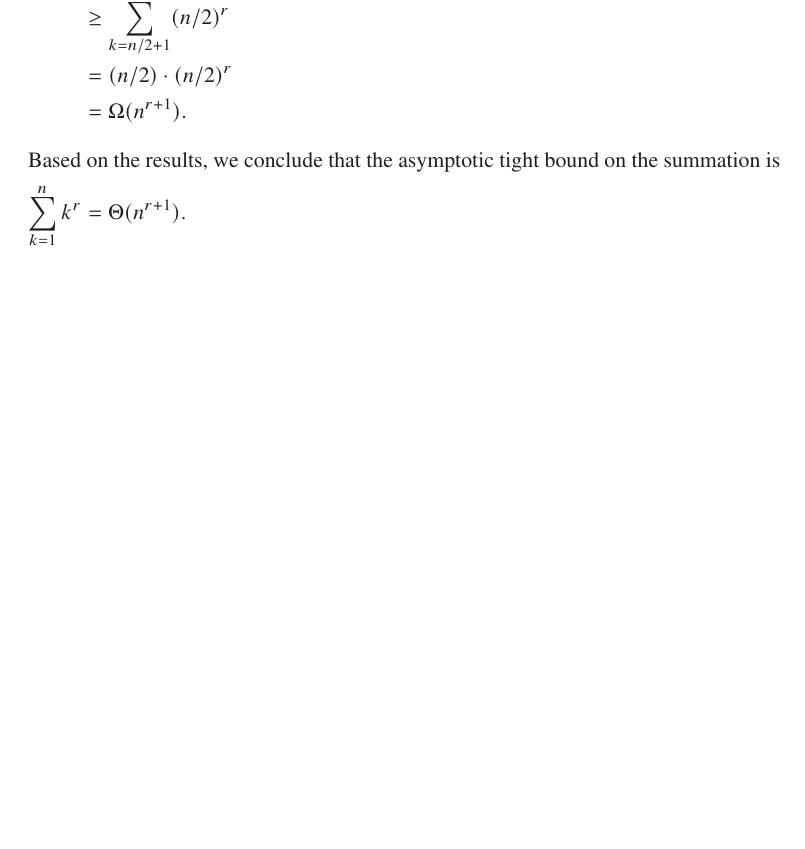
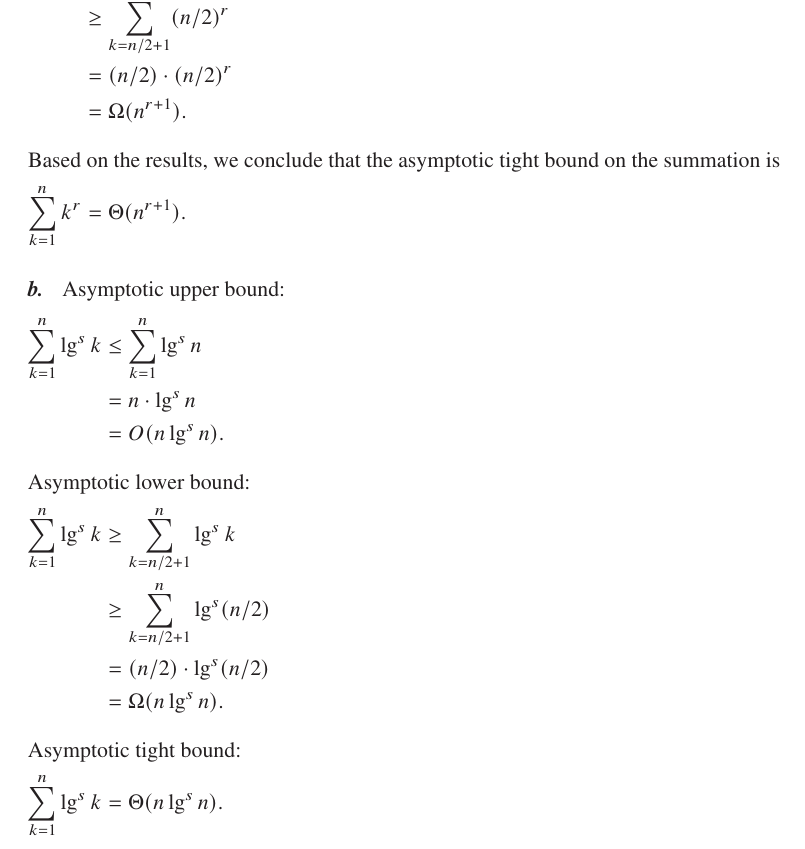
Before and after one commit to wojtask/clrs4e-solutions, a LaTeX book (clrs4e-solutions.tex, which reads appendixa/problems/1/b.tex, appendixa/problems/1/main.tex): part of page 12 of 13, cut so that both start at the same text, the shorter picture padded with empty space. Compiled offline with pdfLaTeX; a missing font is replaced by an installed copy or a similar font.

Commit message:
#1437 migrate A-1b

```diff
--- /dev/null
+++ b/appendixa/problems/1/b.tex
@@ -0,0 +1,18 @@
+\subproblem
+Asymptotic upper bound:
+\begin{align*}
+    \sum_{k=1}^n \lg^s k &\le \sum_{k=1}^n \lg^s n \\
+    &= n\cdot \lg^s n \\
+    &= O(n\lg^s n).
+\end{align*}
+Asymptotic lower bound:
+\begin{align*}
+    \sum_{k=1}^n \lg^s k &\ge \sum_{k=n/2+1}^n \lg^s k \\
+    &\ge \sum_{k=n/2+1}^n \lg^s (n/2) \\
+    &= (n/2)\cdot \lg^s (n/2) \\
+    &= \Omega(n\lg^s n).
+\end{align*}
+Asymptotic tight bound:
+\[
+    \sum_{k=1}^n \lg^s k = \Theta(n\lg^s n).
+\]
--- a/appendixa/problems/1/main.tex
+++ b/appendixa/problems/1/main.tex
@@ -3,3 +3,4 @@ In order to determine the asymptotic tight bounds on each summation, we will fin
 Since the bounds on the summations don't depend on the parity of $n$, for simplicity we will assume that $n$ is even.
 
 \subimport{./}{a}
+\subimport{./}{b}
```
